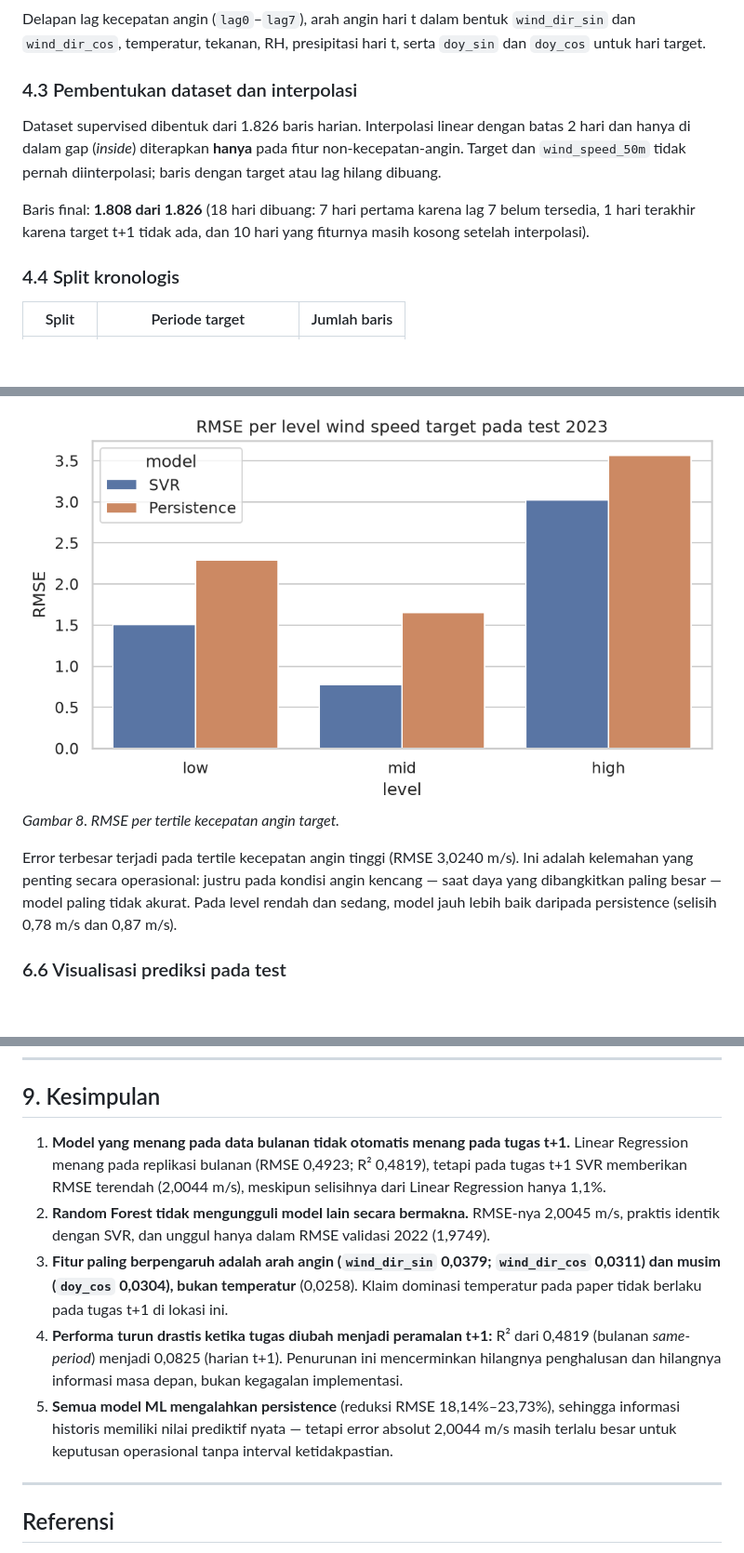
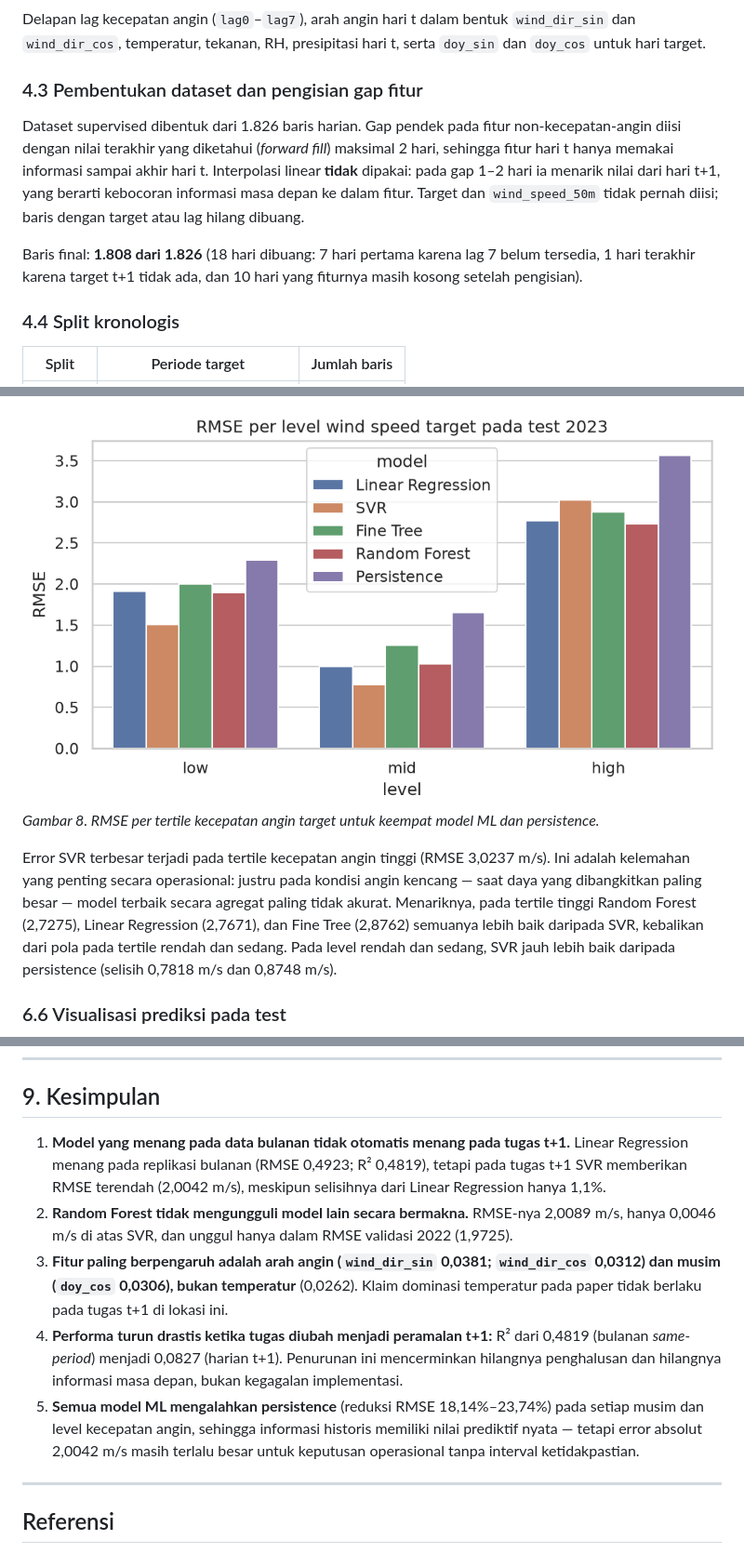
Before and after one commit to Galangzz/machine-learning-wind-speed, a Markdown page: report.md, 3 parts joined by grey strips. Shown at 93% size. Rendered like a GitHub page; pictures changed too: results/figures/fig_error_by_level.png; blank space fills up the shorter version.

```diff
--- a/report.md
+++ b/report.md
@@ -138,11 +138,11 @@ Audit kebocoran dijalankan sebagai assertion di notebook: `target` harus identik
 
 Delapan lag kecepatan angin (`lag0`–`lag7`), arah angin hari t dalam bentuk `wind_dir_sin` dan `wind_dir_cos`, temperatur, tekanan, RH, presipitasi hari t, serta `doy_sin` dan `doy_cos` untuk hari target.
 
-### 4.3 Pembentukan dataset dan interpolasi
+### 4.3 Pembentukan dataset dan pengisian gap fitur
 
-Dataset supervised dibentuk dari 1.826 baris harian. Interpolasi linear dengan batas 2 hari dan hanya di dalam gap (*inside*) diterapkan **hanya** pada fitur non-kecepatan-angin. Target dan `wind_speed_50m` tidak pernah diinterpolasi; baris dengan target atau lag hilang dibuang.
+Dataset supervised dibentuk dari 1.826 baris harian. Gap pendek pada fitur non-kecepatan-angin diisi dengan nilai terakhir yang diketahui (*forward fill*) maksimal 2 hari, sehingga fitur hari t hanya memakai informasi sampai akhir hari t. Interpolasi linear **tidak** dipakai: pada gap 1–2 hari ia menarik nilai dari hari t+1, yang berarti kebocoran informasi masa depan ke dalam fitur. Target dan `wind_speed_50m` tidak pernah diisi; baris dengan target atau lag hilang dibuang.
 
-Baris final: **1.808 dari 1.826** (18 hari dibuang: 7 hari pertama karena lag 7 belum tersedia, 1 hari terakhir karena target t+1 tidak ada, dan 10 hari yang fiturnya masih kosong setelah interpolasi).
+Baris final: **1.808 dari 1.826** (18 hari dibuang: 7 hari pertama karena lag 7 belum tersedia, 1 hari terakhir karena target t+1 tidak ada, dan 10 hari yang fiturnya masih kosong setelah pengisian).
 
 ### 4.4 Split kronologis
 
@@ -282,8 +279,8 @@ Musim dingin (DJF) adalah periode tersulit (RMSE 2,7292 m/s) dan musim panas (JJ
 
 ![Error per level](results/figures/fig_error_by_level.png)
-*Gambar 8. RMSE per tertile kecepatan angin target.*
+*Gambar 8. RMSE per tertile kecepatan angin target untuk keempat model ML dan persistence.*
 
-Error terbesar terjadi pada tertile kecepatan angin tinggi (RMSE 3,0240 m/s). Ini adalah kelemahan yang penting secara operasional: justru pada kondisi angin kencang — saat daya yang dibangkitkan paling besar — model paling tidak akurat. Pada level rendah dan sedang, model jauh lebih baik daripada persistence (selisih 0,78 m/s dan 0,87 m/s).
+Error SVR terbesar terjadi pada tertile kecepatan angin tinggi (RMSE 3,0237 m/s). Ini adalah kelemahan yang penting secara operasional: justru pada kondisi angin kencang — saat daya yang dibangkitkan paling besar — model terbaik secara agregat paling tidak akurat. Menariknya, pada tertile tinggi Random Forest (2,7275), Linear Regression (2,7671), dan Fine Tree (2,8762) semuanya lebih baik daripada SVR, kebalikan dari pola pada tertile rendah dan sedang. Pada level rendah dan sedang, SVR jauh lebih baik daripada persistence (selisih 0,7818 m/s dan 0,8748 m/s).
 
 ### 6.6 Visualisasi prediksi pada test
 
@@ -348,11 +345,11 @@ Selain alasan pada 7.1, replikasi bulanan juga tidak mereproduksi angka paper (R
 
 ## 9. Kesimpulan
 
-1. **Model yang menang pada data bulanan tidak otomatis menang pada tugas t+1.** Linear Regression menang pada replikasi bulanan (RMSE 0,4923; R² 0,4819), tetapi pada tugas t+1 SVR memberikan RMSE terendah (2,0044 m/s), meskipun selisihnya dari Linear Regression hanya 1,1%.
-2. **Random Forest tidak mengungguli model lain secara bermakna.** RMSE-nya 2,0045 m/s, praktis identik dengan SVR, dan unggul hanya dalam RMSE validasi 2022 (1,9749).
-3. **Fitur paling berpengaruh adalah arah angin (`wind_dir_sin` 0,0379; `wind_dir_cos` 0,0311) dan musim (`doy_cos` 0,0304), bukan temperatur** (0,0258). Klaim dominasi temperatur pada paper tidak berlaku pada tugas t+1 di lokasi ini.
-4. **Performa turun drastis ketika tugas diubah menjadi peramalan t+1:** R² dari 0,4819 (bulanan *same-period*) menjadi 0,0825 (harian t+1). Penurunan ini mencerminkan hilangnya penghalusan dan hilangnya informasi masa depan, bukan kegagalan implementasi.
-5. **Semua model ML mengalahkan persistence** (reduksi RMSE 18,14%–23,73%), sehingga informasi historis memiliki nilai prediktif nyata — tetapi error absolut 2,0044 m/s masih terlalu besar untuk keputusan operasional tanpa interval ketidakpastian.
+1. **Model yang menang pada data bulanan tidak otomatis menang pada tugas t+1.** Linear Regression menang pada replikasi bulanan (RMSE 0,4923; R² 0,4819), tetapi pada tugas t+1 SVR memberikan RMSE terendah (2,0042 m/s), meskipun selisihnya dari Linear Regression hanya 1,1%.
+2. **Random Forest tidak mengungguli model lain secara bermakna.** RMSE-nya 2,0089 m/s, hanya 0,0046 m/s di atas SVR, dan unggul hanya dalam RMSE validasi 2022 (1,9725).
+3. **Fitur paling berpengaruh adalah arah angin (`wind_dir_sin` 0,0381; `wind_dir_cos` 0,0312) dan musim (`doy_cos` 0,0306), bukan temperatur** (0,0262). Klaim dominasi temperatur pada paper tidak berlaku pada tugas t+1 di lokasi ini.
+4. **Performa turun drastis ketika tugas diubah menjadi peramalan t+1:** R² dari 0,4819 (bulanan *same-period*) menjadi 0,0827 (harian t+1). Penurunan ini mencerminkan hilangnya penghalusan dan hilangnya informasi masa depan, bukan kegagalan implementasi.
+5. **Semua model ML mengalahkan persistence** (reduksi RMSE 18,14%–23,74%) pada setiap musim dan level kecepatan angin, sehingga informasi historis memiliki nilai prediktif nyata — tetapi error absolut 2,0042 m/s masih terlalu besar untuk keputusan operasional tanpa interval ketidakpastian.
 
 ---
 
```
Also changed, not shown: other parts of report.md (+42 -45 lines), results/figures/fig_error_by_season.png, results/figures/fig_feature_importance.png, results/figures/fig_residuals.png, results/figures/fig_test_scatter.png, results/figures/fig_test_timeseries.png, 8 other files.
